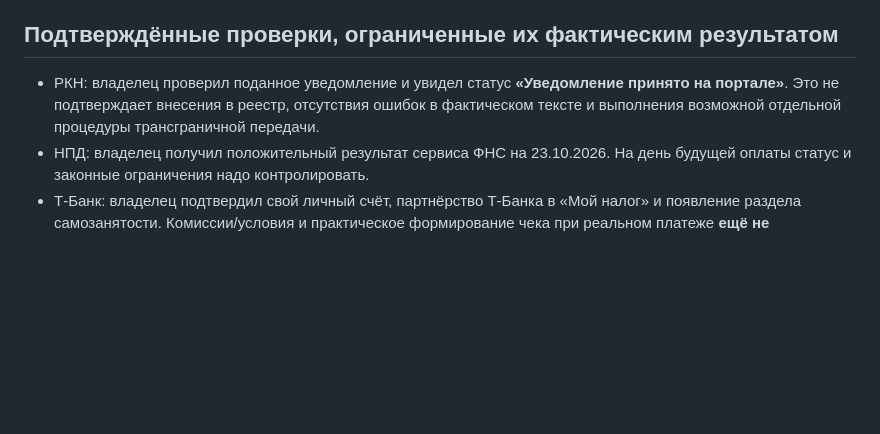
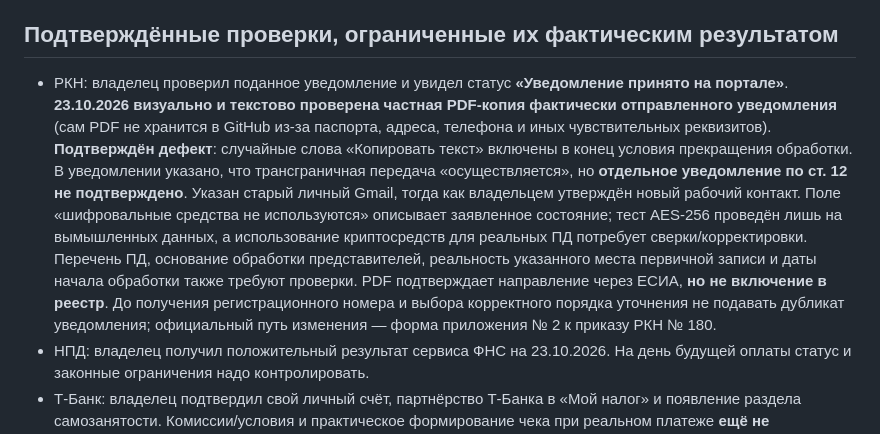
Before and after one commit to hothuman/docflow-lite, a Markdown page: docs/legal/10_Owner_Decisions_2026-10-23.md, the part around the change. Rendered like a GitHub page; blank space fills up the shorter version.

Commit message:
docs(legal): record verified RKN filing discrepancies without private details [skip ci]

```diff
--- a/docs/legal/10_Owner_Decisions_2026-10-23.md
+++ b/docs/legal/10_Owner_Decisions_2026-10-23.md
@@ -13,7 +13,7 @@
 
 ## Подтверждённые проверки, ограниченные их фактическим результатом
 
-- РКН: владелец проверил поданное уведомление и увидел статус **«Уведомление принято на портале»**. Это не подтверждает внесения в реестр, отсутствия ошибок в фактическом тексте и выполнения возможной отдельной процедуры трансграничной передачи.
+- РКН: владелец проверил поданное уведомление и увидел статус **«Уведомление принято на портале»**. **23.10.2026 визуально и текстово проверена частная PDF-копия фактически отправленного уведомления** (сам PDF не хранится в GitHub из-за паспорта, адреса, телефона и иных чувствительных реквизитов). **Подтверждён дефект**: случайные слова «Копировать текст» включены в конец условия прекращения обработки. В уведомлении указано, что трансграничная передача «осуществляется», но **отдельное уведомление по ст. 12 не подтверждено**. Указан старый личный Gmail, тогда как владельцем утверждён новый рабочий контакт. Поле «шифровальные средства не используются» описывает заявленное состояние; тест AES-256 проведён лишь на вымышленных данных, а использование криптосредств для реальных ПД потребует сверки/корректировки. Перечень ПД, основание обработки представителей, реальность указанного места первичной записи и даты начала обработки также требуют проверки. PDF подтверждает направление через ЕСИА, **но не включение в реестр**. До получения регистрационного номера и выбора корректного порядка уточнения не подавать дубликат уведомления; официальный путь изменения — форма приложения № 2 к приказу РКН № 180.
 - НПД: владелец получил положительный результат сервиса ФНС на 23.10.2026. На день будущей оплаты статус и законные ограничения надо контролировать.
 - Т-Банк: владелец подтвердил свой личный счёт, партнёрство Т-Банка в «Мой налог» и появление раздела самозанятости. Комиссии/условия и практическое формирование чека при реальном платеже **ещё не проверены**.
 
```
